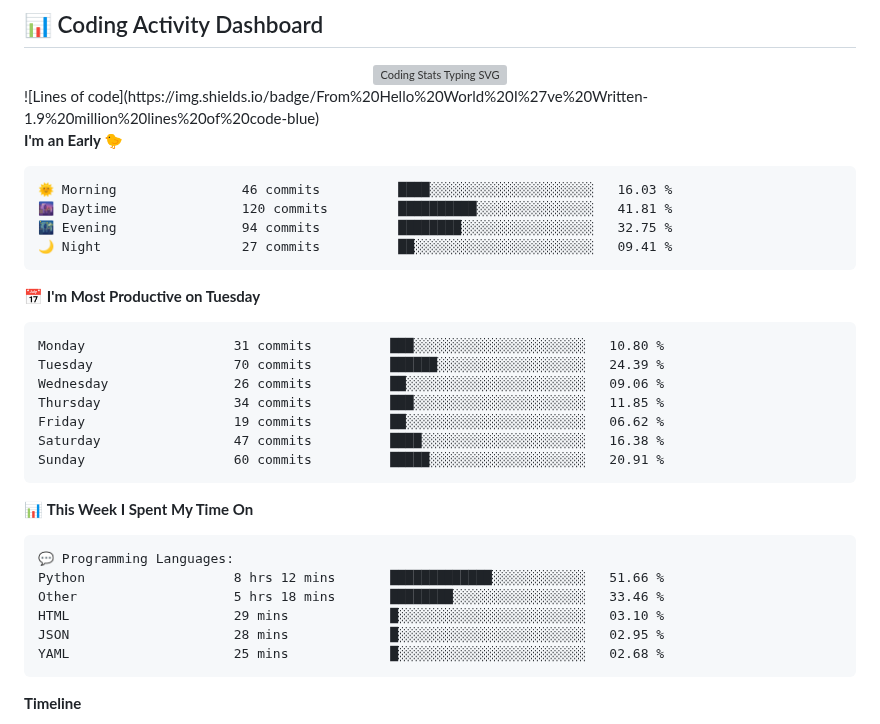
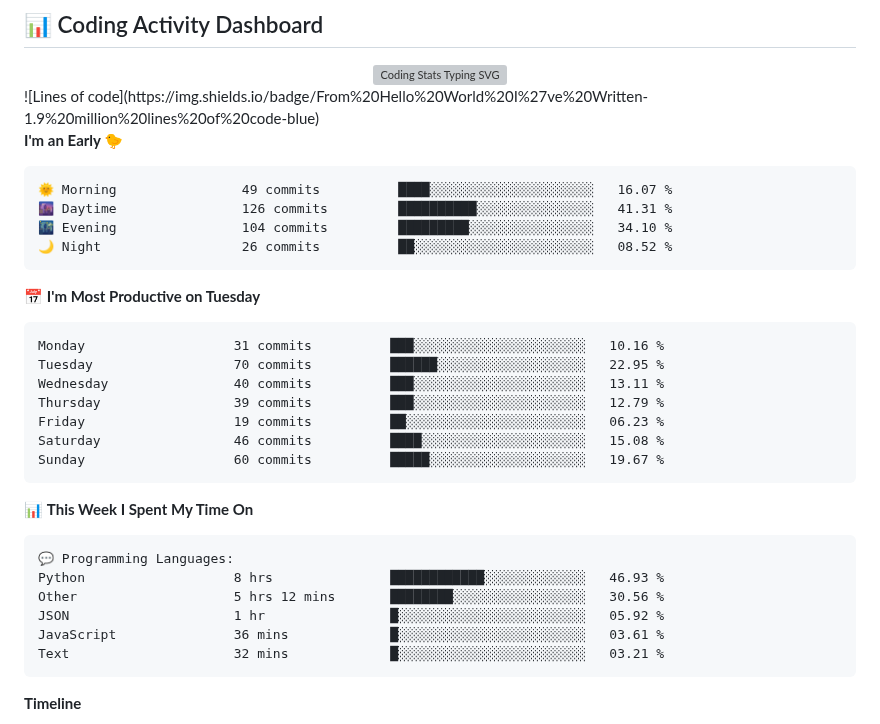
Before and after one commit to Arshnoor-Singh-Sohi/Arshnoor-Singh-Sohi, a Markdown page: README.md, the part around the change. Rendered like a GitHub page; grey boxes are pictures that could not be loaded.

Commit message:
Updated with Dev Metrics

````diff
--- a/README.md
+++ b/README.md
@@ -184,21 +184,21 @@
 **I'm an Early 🐤**
 
 ```text
-🌞 Morning                46 commits          ████░░░░░░░░░░░░░░░░░░░░░   16.03 %
-🌆 Daytime                120 commits         ██████████░░░░░░░░░░░░░░░   41.81 %
-🌃 Evening                94 commits          ████████░░░░░░░░░░░░░░░░░   32.75 %
-🌙 Night                  27 commits          ██░░░░░░░░░░░░░░░░░░░░░░░   09.41 %
+🌞 Morning                49 commits          ████░░░░░░░░░░░░░░░░░░░░░   16.07 %
+🌆 Daytime                126 commits         ██████████░░░░░░░░░░░░░░░   41.31 %
+🌃 Evening                104 commits         █████████░░░░░░░░░░░░░░░░   34.10 %
+🌙 Night                  26 commits          ██░░░░░░░░░░░░░░░░░░░░░░░   08.52 %
 ```
 📅 **I'm Most Productive on Tuesday**
 
 ```text
-Monday                   31 commits          ███░░░░░░░░░░░░░░░░░░░░░░   10.80 %
-Tuesday                  70 commits          ██████░░░░░░░░░░░░░░░░░░░   24.39 %
-Wednesday                26 commits          ██░░░░░░░░░░░░░░░░░░░░░░░   09.06 %
-Thursday                 34 commits          ███░░░░░░░░░░░░░░░░░░░░░░   11.85 %
-Friday                   19 commits          ██░░░░░░░░░░░░░░░░░░░░░░░   06.62 %
-Saturday                 47 commits          ████░░░░░░░░░░░░░░░░░░░░░   16.38 %
-Sunday                   60 commits          █████░░░░░░░░░░░░░░░░░░░░   20.91 %
+Monday                   31 commits          ███░░░░░░░░░░░░░░░░░░░░░░   10.16 %
+Tuesday                  70 commits          ██████░░░░░░░░░░░░░░░░░░░   22.95 %
+Wednesday                40 commits          ███░░░░░░░░░░░░░░░░░░░░░░   13.11 %
+Thursday                 39 commits          ███░░░░░░░░░░░░░░░░░░░░░░   12.79 %
+Friday                   19 commits          ██░░░░░░░░░░░░░░░░░░░░░░░   06.23 %
+Saturday                 46 commits          ████░░░░░░░░░░░░░░░░░░░░░   15.08 %
+Sunday                   60 commits          █████░░░░░░░░░░░░░░░░░░░░   19.67 %
 ```
 
 
@@ -206,11 +206,11 @@ Sunday                   60 commits          █████░░░░░░
 
 ```text
 💬 Programming Languages:
-Python                   8 hrs 12 mins       █████████████░░░░░░░░░░░░   51.66 %
-Other                    5 hrs 18 mins       ████████░░░░░░░░░░░░░░░░░   33.46 %
-HTML                     29 mins             █░░░░░░░░░░░░░░░░░░░░░░░░   03.10 %
-JSON                     28 mins             █░░░░░░░░░░░░░░░░░░░░░░░░   02.95 %
-YAML                     25 mins             █░░░░░░░░░░░░░░░░░░░░░░░░   02.68 %
+Python                   8 hrs               ████████████░░░░░░░░░░░░░   46.93 %
+Other                    5 hrs 12 mins       ████████░░░░░░░░░░░░░░░░░   30.56 %
+JSON                     1 hr                █░░░░░░░░░░░░░░░░░░░░░░░░   05.92 %
+JavaScript               36 mins             █░░░░░░░░░░░░░░░░░░░░░░░░   03.61 %
+Text                     32 mins             █░░░░░░░░░░░░░░░░░░░░░░░░   03.21 %
 ```
 
 **Timeline**
````
Also changed, not shown: assets/bar_graph.png.
